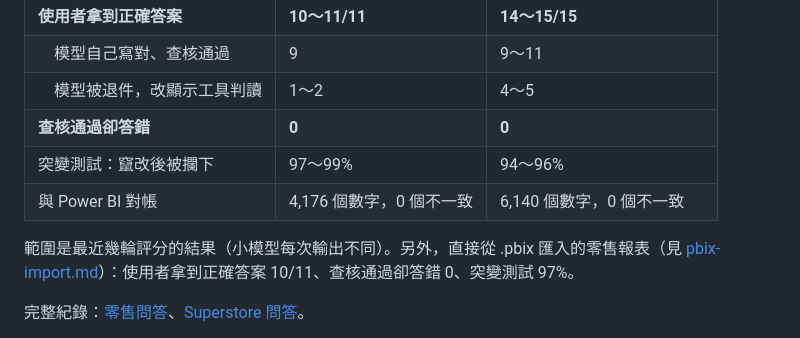
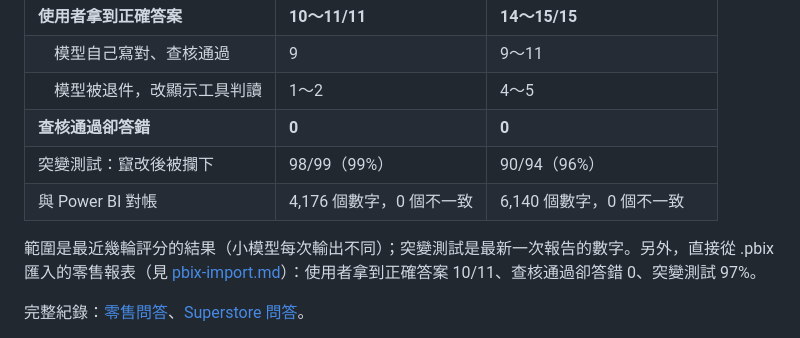
Before and after one commit to KJLavender/PowerBI-MCP, a Markdown page: docs/agent.md, the part around the change. Drawn GitHub-style.

Commit message:
docs/agent.md: mutation test row uses the latest reports

```diff
--- a/docs/agent.md
+++ b/docs/agent.md
@@ -164,10 +164,10 @@ Ollama 位址預設 `http://127.0.0.1:11434`（本機是 WSL 裡的 Ollama 服
 | 　模型自己寫對、查核通過 | 9 | 9～11 |
 | 　模型被退件，改顯示工具判讀 | 1～2 | 4～5 |
 | **查核通過卻答錯** | **0** | **0** |
-| 突變測試：竄改後被攔下 | 97～99% | 94～96% |
+| 突變測試：竄改後被攔下 | 98/99（99%） | 90/94（96%） |
 | 與 Power BI 對帳 | 4,176 個數字，0 個不一致 | 6,140 個數字，0 個不一致 |
 
-範圍是最近幾輪評分的結果（小模型每次輸出不同）。另外，直接從 .pbix 匯入的零售報表（見 [pbix-import.md](pbix-import.md)）：使用者拿到正確答案 10/11、查核通過卻答錯 0、突變測試 97%。
+範圍是最近幾輪評分的結果（小模型每次輸出不同）；突變測試是最新一次報告的數字。另外，直接從 .pbix 匯入的零售報表（見 [pbix-import.md](pbix-import.md)）：使用者拿到正確答案 10/11、查核通過卻答錯 0、突變測試 97%。
 
 完整紀錄：[零售問答](../reports/agent-evaluation-qwen3.5_4b.md)、[Superstore 問答](../datasets/superstore/reports/agent-evaluation-qwen3.5_4b.md)。
 
```
